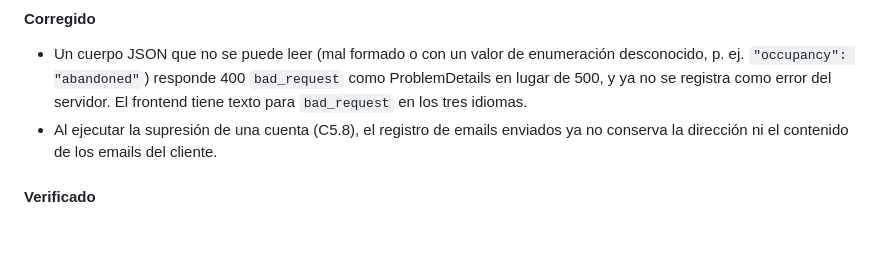
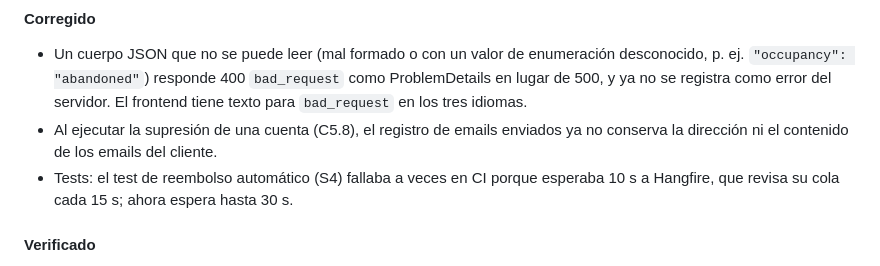
Before and after one commit to nilh77/pinta, a Markdown page: CHANGELOG.md, the part around the change. GitHub-like rendering; blank space fills up the shorter version.

Commit message:
docs: changelog for the refund test wait
Co-Authored-By: Claude Opus 5.5 <noreply@anthropic.com>

```diff
--- a/CHANGELOG.md
+++ b/CHANGELOG.md
@@ -23,6 +23,7 @@ Formato basado en [Keep a Changelog](https://keepachangelog.com/es-ES/1.1.0/). S
 
 - Un cuerpo JSON que no se puede leer (mal formado o con un valor de enumeración desconocido, p. ej. `"occupancy": "abandoned"`) responde 400 `bad_request` como ProblemDetails en lugar de 500, y ya no se registra como error del servidor. El frontend tiene texto para `bad_request` en los tres idiomas.
 - Al ejecutar la supresión de una cuenta (C5.8), el registro de emails enviados ya no conserva la dirección ni el contenido de los emails del cliente.
+- Tests: el test de reembolso automático (S4) fallaba a veces en CI porque esperaba 10 s a Hangfire, que revisa su cola cada 15 s; ahora espera hasta 30 s.
 
 #### Verificado
 
```
